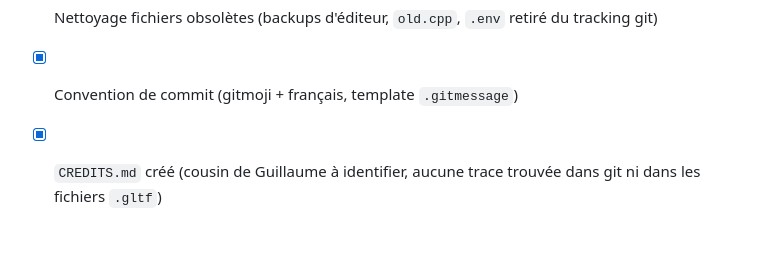
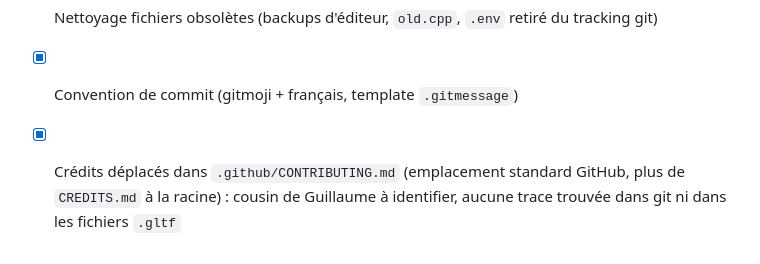
Before and after one commit to Guiboii/BigBinioufous, a Markdown page: ROADMAP.md, the part around the change. GitHub-like rendering.

Commit message:
📝 Déplace les crédits dans .github/CONTRIBUTING.md (emplacement standard)

```diff
--- a/ROADMAP.md
+++ b/ROADMAP.md
@@ -66,4 +66,4 @@ Priorité moyenne, mais à faire *avant* le passage page par page (Phase 5) : é
 - [x] Node pinné à `24` via `.nvmrc`
 - [x] Nettoyage fichiers obsolètes (backups d'éditeur, `old.cpp`, `.env` retiré du tracking git)
 - [x] Convention de commit (gitmoji + français, template `.gitmessage`)
-- [x] `CREDITS.md` créé (cousin de Guillaume à identifier, aucune trace trouvée dans git ni dans les fichiers `.gltf`)
+- [x] Crédits déplacés dans `.github/CONTRIBUTING.md` (emplacement standard GitHub, plus de `CREDITS.md` à la racine) : cousin de Guillaume à identifier, aucune trace trouvée dans git ni dans les fichiers `.gltf`
```
Also changed, not shown: .github/CONTRIBUTING.md (added, +17 -0 lines), CREDITS.md (deleted, +0 -5 lines).
